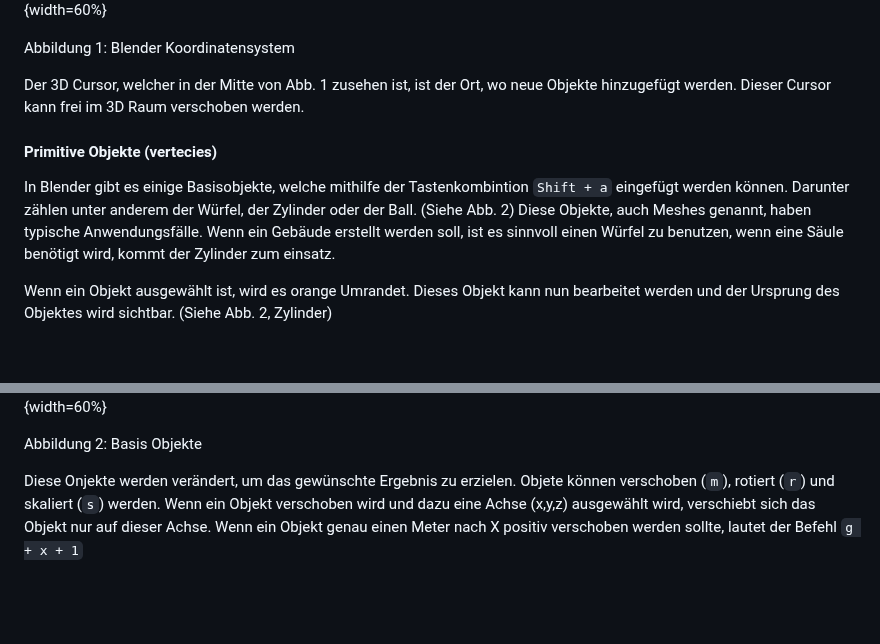
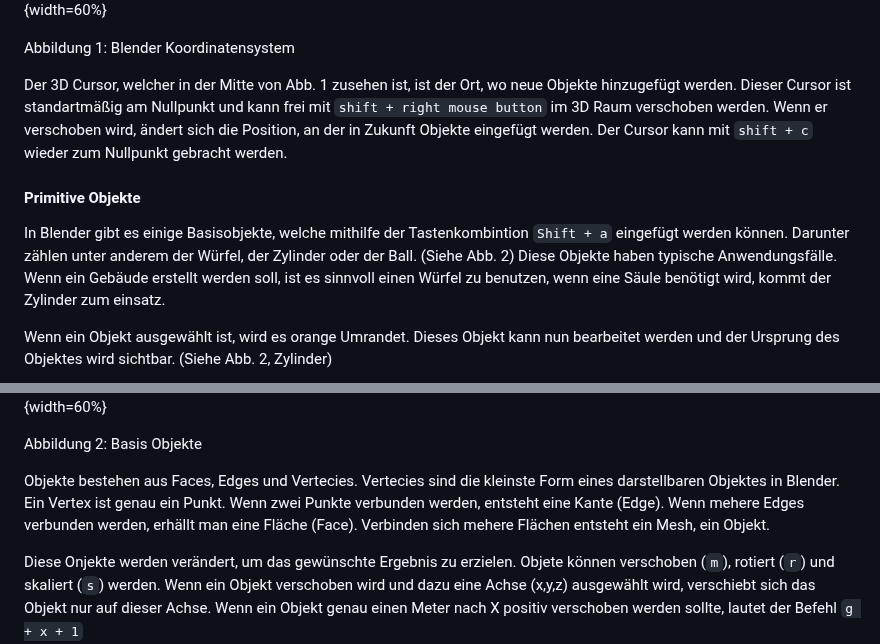
Before and after one commit to PeisslNevio/da-conquerthecastle, a Markdown page: Diplomarbeit/31-ausarbeitung-peißl.md, 2 parts joined by grey strips. Drawn GitHub-style; blank space fills up the shorter version.

```diff
--- a/Diplomarbeit/31-ausarbeitung-peißl.md
+++ b/Diplomarbeit/31-ausarbeitung-peißl.md
@@ -26,17 +26,19 @@ Wenn ein neues Blender Projekt erstellt wird sieht man nur das Koordinatenystem.
 
 Abbildung 1: Blender Koordinatensystem
 
-Der 3D Cursor, welcher in der Mitte von Abb. 1 zusehen ist, ist der Ort, wo neue Objekte hinzugefügt werden. Dieser Cursor kann frei im 3D Raum verschoben werden.
+Der 3D Cursor, welcher in der Mitte von Abb. 1 zusehen ist, ist der Ort, wo neue Objekte hinzugefügt werden. Dieser Cursor ist standartmäßig am Nullpunkt und kann frei mit `shift + right mouse button` im 3D Raum verschoben werden. Wenn er verschoben wird, ändert sich die Position, an der in Zukunft Objekte eingefügt werden. Der Cursor kann mit `shift + c` wieder zum Nullpunkt gebracht werden.
 
-#### Primitive Objekte (vertecies)
+#### Primitive Objekte
 
-In Blender gibt es einige Basisobjekte, welche mithilfe der Tastenkombintion `Shift + a` eingefügt werden können. Darunter zählen unter anderem der Würfel, der Zylinder oder der Ball. (Siehe Abb. 2) Diese Objekte, auch Meshes genannt, haben typische Anwendungsfälle. Wenn ein Gebäude erstellt werden soll, ist es sinnvoll einen Würfel zu benutzen, wenn eine Säule benötigt wird, kommt der Zylinder zum einsatz.
+In Blender gibt es einige Basisobjekte, welche mithilfe der Tastenkombintion `Shift + a` eingefügt werden können. Darunter zählen unter anderem der Würfel, der Zylinder oder der Ball. (Siehe Abb. 2) Diese Objekte haben typische Anwendungsfälle. Wenn ein Gebäude erstellt werden soll, ist es sinnvoll einen Würfel zu benutzen, wenn eine Säule benötigt wird, kommt der Zylinder zum einsatz.
 
 Wenn ein Objekt ausgewählt ist, wird es orange Umrandet. Dieses Objekt kann nun bearbeitet werden und der Ursprung des Objektes wird sichtbar. (Siehe Abb. 2, Zylinder)
 
 ![Objekte](img/objekte.png){width=60%}
 
 Abbildung 2: Basis Objekte
+
+Objekte bestehen aus Faces, Edges und Vertecies. Vertecies sind die kleinste Form eines darstellbaren Objektes in Blender. Ein Vertex ist genau ein Punkt. Wenn zwei Punkte verbunden werden, entsteht eine Kante (Edge). Wenn mehere Edges verbunden werden, erhällt man eine Fläche (Face). Verbinden sich mehere Flächen entsteht ein Mesh, ein Objekt.
 
 Diese Onjekte werden verändert, um das gewünschte Ergebnis zu erzielen. Objete können verschoben (`m`), rotiert (`r`) und skaliert (`s`) werden. Wenn ein Objekt verschoben wird und dazu eine Achse (x,y,z) ausgewählt wird, verschiebt sich das Objekt nur auf dieser Achse. Wenn ein Objekt genau einen Meter nach X positiv verschoben werden sollte, lautet der Befehl `g + x + 1`
 
```
